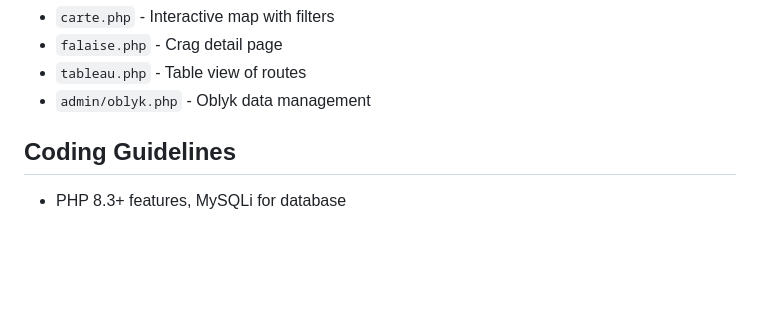
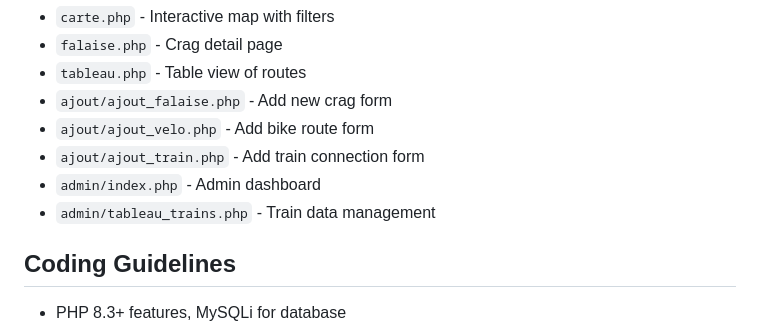
Before and after one commit to velogrimpe/velogrimpe-v2, a Markdown page: CLAUDE.md, the part around the change. GitHub-like rendering; blank space fills up the shorter version.

Commit message:
Add contribution and admin pages to CLAUDE.md
- Add ajout/ forms (falaise, velo, train)
- Add admin pages (index, tableau_trains)
- Remove oblyk.php (low priority)

Co-Authored-By: Claude Opus 4.5 <noreply@anthropic.com>

```diff
--- a/CLAUDE.md
+++ b/CLAUDE.md
@@ -96,7 +96,11 @@ git config core.hooksPath .githooks
 - `carte.php` - Interactive map with filters
 - `falaise.php` - Crag detail page
 - `tableau.php` - Table view of routes
-- `admin/oblyk.php` - Oblyk data management
+- `ajout/ajout_falaise.php` - Add new crag form
+- `ajout/ajout_velo.php` - Add bike route form
+- `ajout/ajout_train.php` - Add train connection form
+- `admin/index.php` - Admin dashboard
+- `admin/tableau_trains.php` - Train data management
 
 ## Coding Guidelines
 
```
